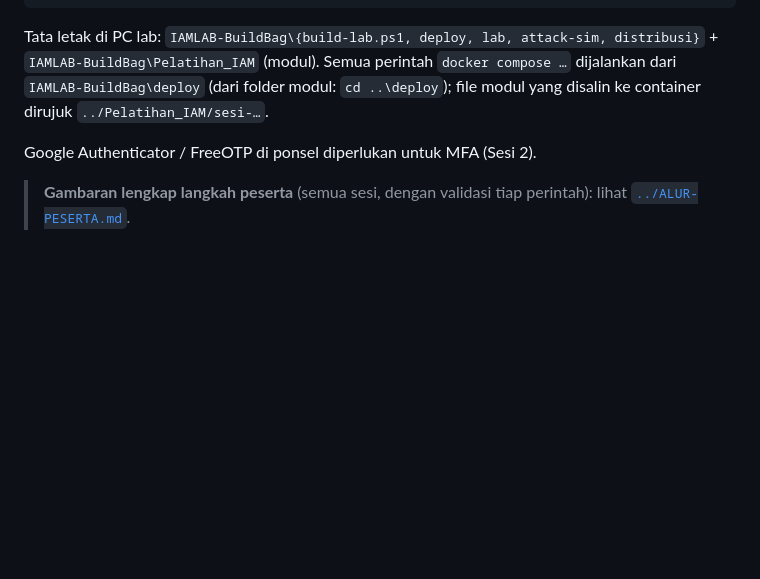
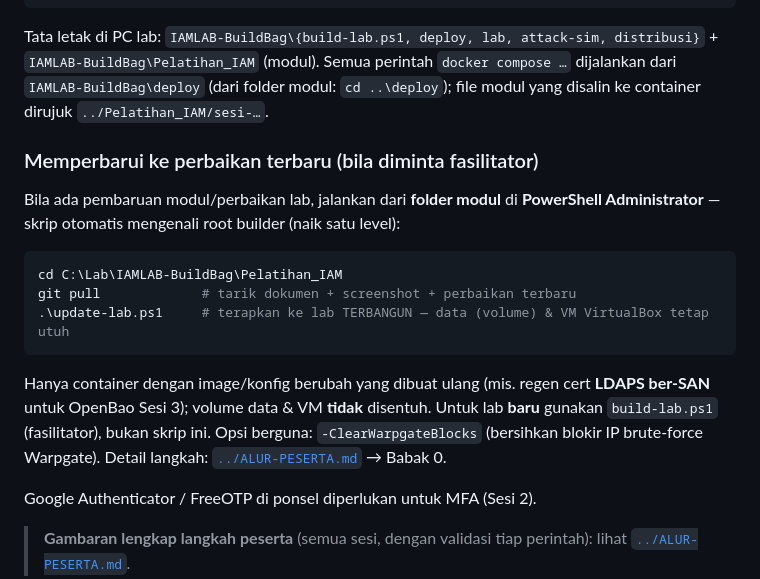
Before and after one commit to rhozaq992/pelatihan-iam-lab, a Markdown page: sesi-0-pengantar/README.md, the part around the change. Rendered like a GitHub page; blank space fills up the shorter version.

Commit message:
Sesi 0: tambah rujukan update-lab.ps1 untuk peserta (git pull lalu jalankan dari folder modul; lab terbangun, data/VM utuh)

````diff
--- a/sesi-0-pengantar/README.md
+++ b/sesi-0-pengantar/README.md
@@ -265,6 +265,22 @@ Tata letak di PC lab: `IAMLAB-BuildBag\{build-lab.ps1, deploy, lab, attack-sim,
 `IAMLAB-BuildBag\deploy` (dari folder modul: `cd ..\deploy`); file modul yang disalin ke container
 dirujuk `../Pelatihan_IAM/sesi-…`.
 
+### Memperbarui ke perbaikan terbaru (bila diminta fasilitator)
+
+Bila ada pembaruan modul/perbaikan lab, jalankan dari **folder modul** di **PowerShell
+Administrator** — skrip otomatis mengenali root builder (naik satu level):
+
+```powershell
+cd C:\Lab\IAMLAB-BuildBag\Pelatihan_IAM
+git pull             # tarik dokumen + screenshot + perbaikan terbaru
+.\update-lab.ps1     # terapkan ke lab TERBANGUN — data (volume) & VM VirtualBox tetap utuh
+```
+
+Hanya container dengan image/konfig berubah yang dibuat ulang (mis. regen cert **LDAPS ber-SAN**
+untuk OpenBao Sesi 3); volume data & VM **tidak** disentuh. Untuk lab **baru** gunakan
+`build-lab.ps1` (fasilitator), bukan skrip ini. Opsi berguna: `-ClearWarpgateBlocks` (bersihkan
+blokir IP brute-force Warpgate). Detail langkah: [`../ALUR-PESERTA.md`](../ALUR-PESERTA.md) → Babak 0.
+
 Google Authenticator / FreeOTP di ponsel diperlukan untuk MFA (Sesi 2).
 
 > **Gambaran lengkap langkah peserta** (semua sesi, dengan validasi tiap perintah):
````
